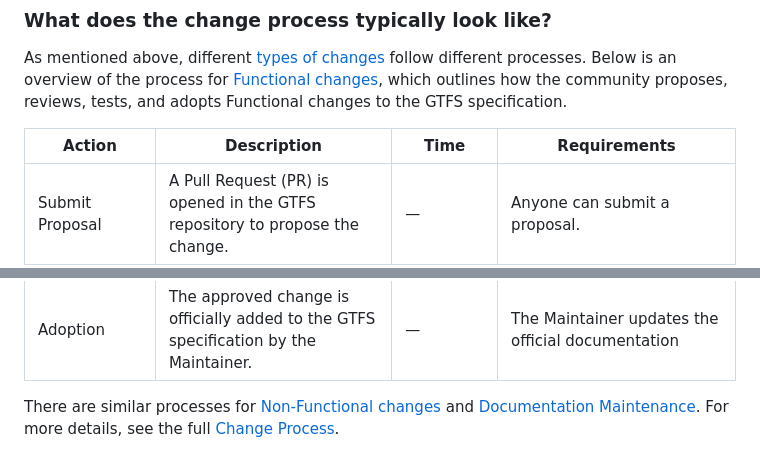
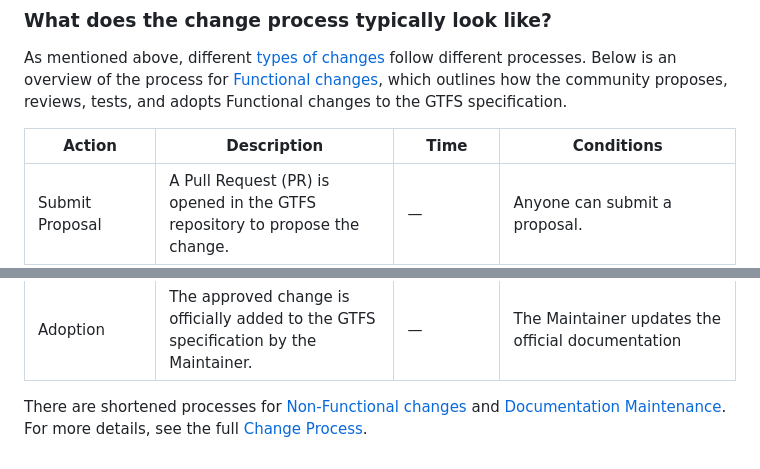
Before and after one commit to google/transit, a Markdown page: gtfs/Governance/introduction.md, 2 parts joined by grey strips. Drawn GitHub-style.

```diff
--- a/gtfs/Governance/introduction.md
+++ b/gtfs/Governance/introduction.md
@@ -29,7 +29,7 @@ To navigate the process effectively, it's important to understand the different
 
 As mentioned above, different [types of changes](change-types.md) follow different processes. Below is an overview of the process for [Functional changes](change-types.md/#functional-changes), which outlines how the community proposes, reviews, tests, and adopts Functional changes to the GTFS specification.
 
-| Action                      | Description                                                                                                  | Time            | Requirements                                                                                       |
+| Action                      | Description                                                                                                  | Time            | Conditions                                                                                         |
 | --------------------------- | ------------------------------------------------------------------------------------------------------------ | --------------- | -------------------------------------------------------------------------------------------------- |
 | Submit Proposal             | A Pull Request (PR) is opened in the GTFS repository to propose the change.                                  | —               | Anyone can submit a proposal.                                                                      |
 | Community Discussion        | Community discusses and refines the proposal.                                                                | Minimum 7 days  | Open participation.                                                                                |
@@ -40,4 +40,4 @@ As mentioned above, different [types of changes](change-types.md) follow differe
 | Adoption                    | The approved change is officially added to the GTFS specification by the Maintainer.                         | —               | The Maintainer updates the official documentation                                                  |
 
 
-There are similar processes for [Non-Functional changes](change-types.md/#non-functional-changes) and [Documentation Maintenance](change-types.md/#documentation-maintenance). For more details, see the full [Change Process](change-process.md).
+There are shortened processes for [Non-Functional changes](change-types.md/#non-functional-changes) and [Documentation Maintenance](change-types.md/#documentation-maintenance). For more details, see the full [Change Process](change-process.md).
```
